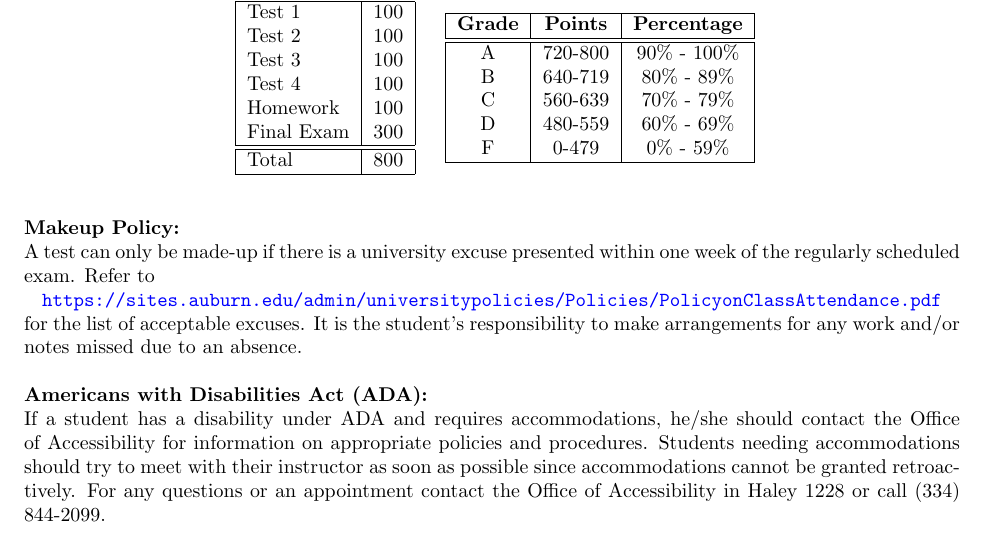
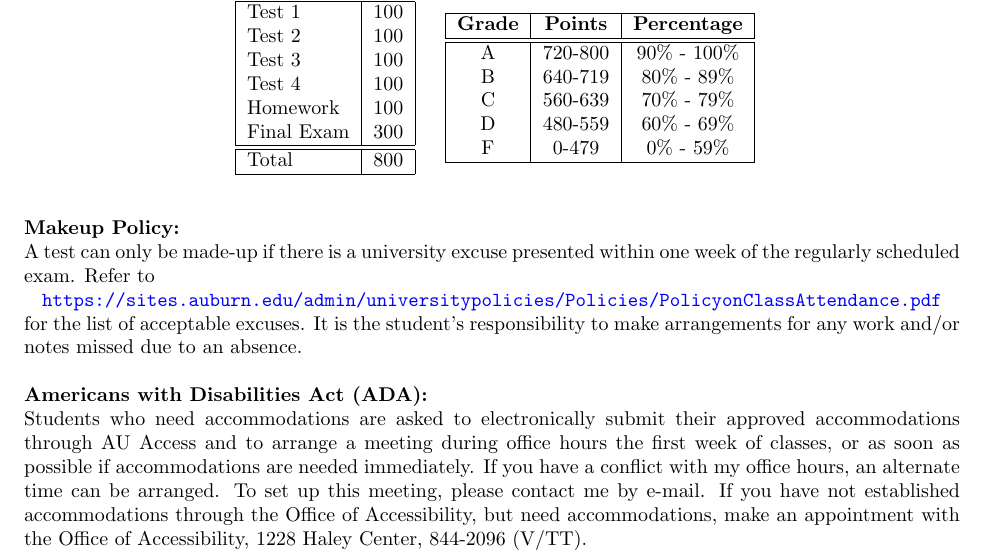
Before and after one commit to StevenClontz/auburn-math-syllabus, a LaTeX document (syllabus.tex, which reads variables.tex): part of page 1 of 2, cut so that both start at the same text. Compiled offline with pdfLaTeX.

Commit message:
Updated ADA policy per Tam's email 2013-01-07

```diff
--- a/variables.tex
+++ b/variables.tex
@@ -125,7 +125,7 @@ for the list of acceptable excuses.  It is the student's responsibility to make
 % ADA Policy
   % Don't change this without good reason.
 \newcommand{\ADA}{
-If a student has a disability under ADA and requires accommodations, he/she should contact the Office of Accessibility for information on appropriate policies and procedures.  Students needing accommodations should try to meet with their instructor as soon as possible since accommodations cannot be granted retroactively.  For any questions or an appointment contact the Office of Accessibility in Haley 1228 or call (334) 844-2099.
+Students who need accommodations are asked to electronically submit their approved accommodations through AU Access and to arrange a meeting during office hours the first week of classes, or as soon as possible if accommodations are needed immediately. If you have a conflict with my office hours, an alternate time can be arranged. To set up this meeting, please contact me by e-mail. If you have not established accommodations through the Office of Accessibility, but need accommodations, make an appointment with the Office of Accessibility, 1228 Haley Center, 844-2096 (V/TT).
 }
 
 % Academic Honesty
```
Also changed, not shown: syllabus.pdf.
